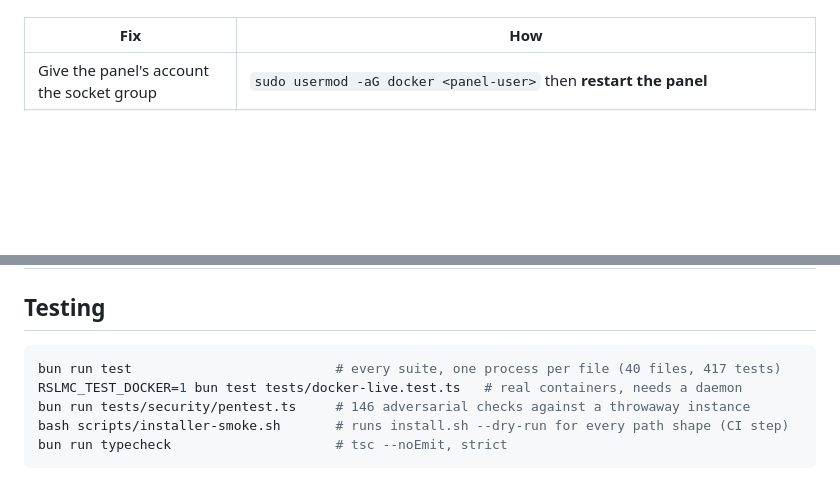
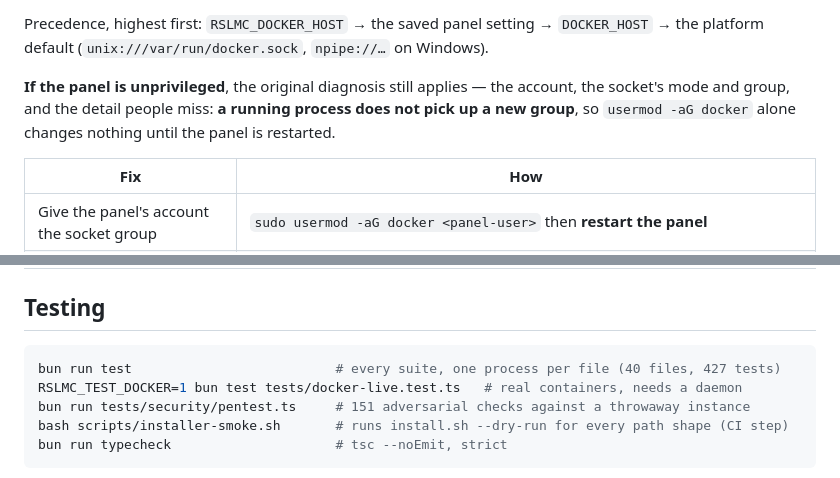
Before and after one commit to ROOTSUNNYLAB1/RSLMC, a Markdown page: README.md, 2 parts joined by grey strips. GitHub-like rendering; blank space fills up the shorter version.

````diff
--- a/README.md
+++ b/README.md
@@ -805,3 +823,9 @@ new group**, so `usermod -aG docker` alone changes nothing until the panel is re
+Precedence, highest first: `RSLMC_DOCKER_HOST` → the saved panel setting → `DOCKER_HOST` → the platform
+default (`unix:///var/run/docker.sock`, `npipe://…` on Windows).
+
+**If the panel is unprivileged**, the original diagnosis still applies — the account, the socket's mode
+and group, and the detail people miss: **a running process does not pick up a new group**, so
+`usermod -aG docker` alone changes nothing until the panel is restarted.
 
 | Fix | How |
 |---|---|
@@ -1115,9 +1139,9 @@ files live on the machine that runs the server.
 ## Testing
 
 ```bash
-bun run test                          # every suite, one process per file (40 files, 417 tests)
+bun run test                          # every suite, one process per file (40 files, 427 tests)
 RSLMC_TEST_DOCKER=1 bun test tests/docker-live.test.ts   # real containers, needs a daemon
-bun run tests/security/pentest.ts     # 146 adversarial checks against a throwaway instance
+bun run tests/security/pentest.ts     # 151 adversarial checks against a throwaway instance
 bash scripts/installer-smoke.sh       # runs install.sh --dry-run for every path shape (CI step)
 bun run typecheck                     # tsc --noEmit, strict
 ```
````
Also changed, not shown: other parts of README.md (+30 -12 lines), SECURITY.md (+23 -3 lines), docs/screenshots/docker-root-diagnosis.png (added), 9 other files.
